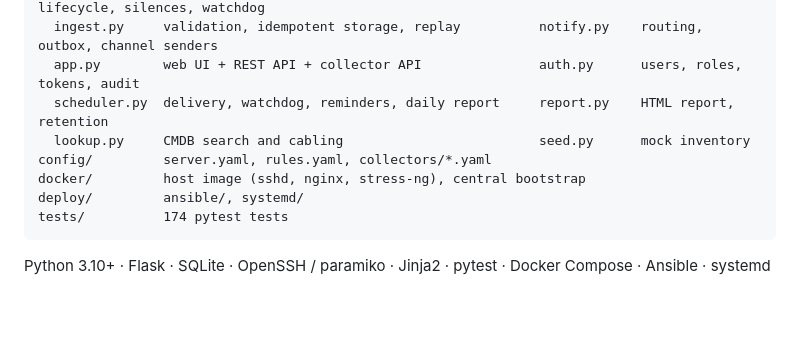
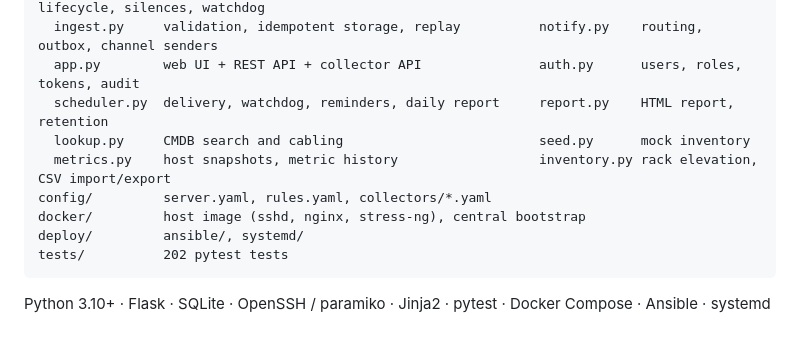
Before and after one commit to zoeyxia212-glitch/dc-inspector, a Markdown page: README.md, the part around one of its changes. Drawn GitHub-style; blank space fills up the shorter version.

````diff
--- a/README.md
+++ b/README.md
@@ -155,10 +167,11 @@ inspector/
   app.py        web UI + REST API + collector API               auth.py      users, roles, tokens, audit
   scheduler.py  delivery, watchdog, reminders, daily report     report.py    HTML report, retention
   lookup.py     CMDB search and cabling                         seed.py      mock inventory
+  metrics.py    host snapshots, metric history                  inventory.py rack elevation, CSV import/export
 config/         server.yaml, rules.yaml, collectors/*.yaml
 docker/         host image (sshd, nginx, stress-ng), central bootstrap
 deploy/         ansible/, systemd/
-tests/          174 pytest tests
+tests/          202 pytest tests
 ```
 
 Python 3.10+ · Flask · SQLite · OpenSSH / paramiko · Jinja2 · pytest · Docker Compose · Ansible · systemd
````
Also changed, not shown: other parts of README.md (+18 -6 lines), docs/device.png (added), docs/rack.png (added), 7 other files.
